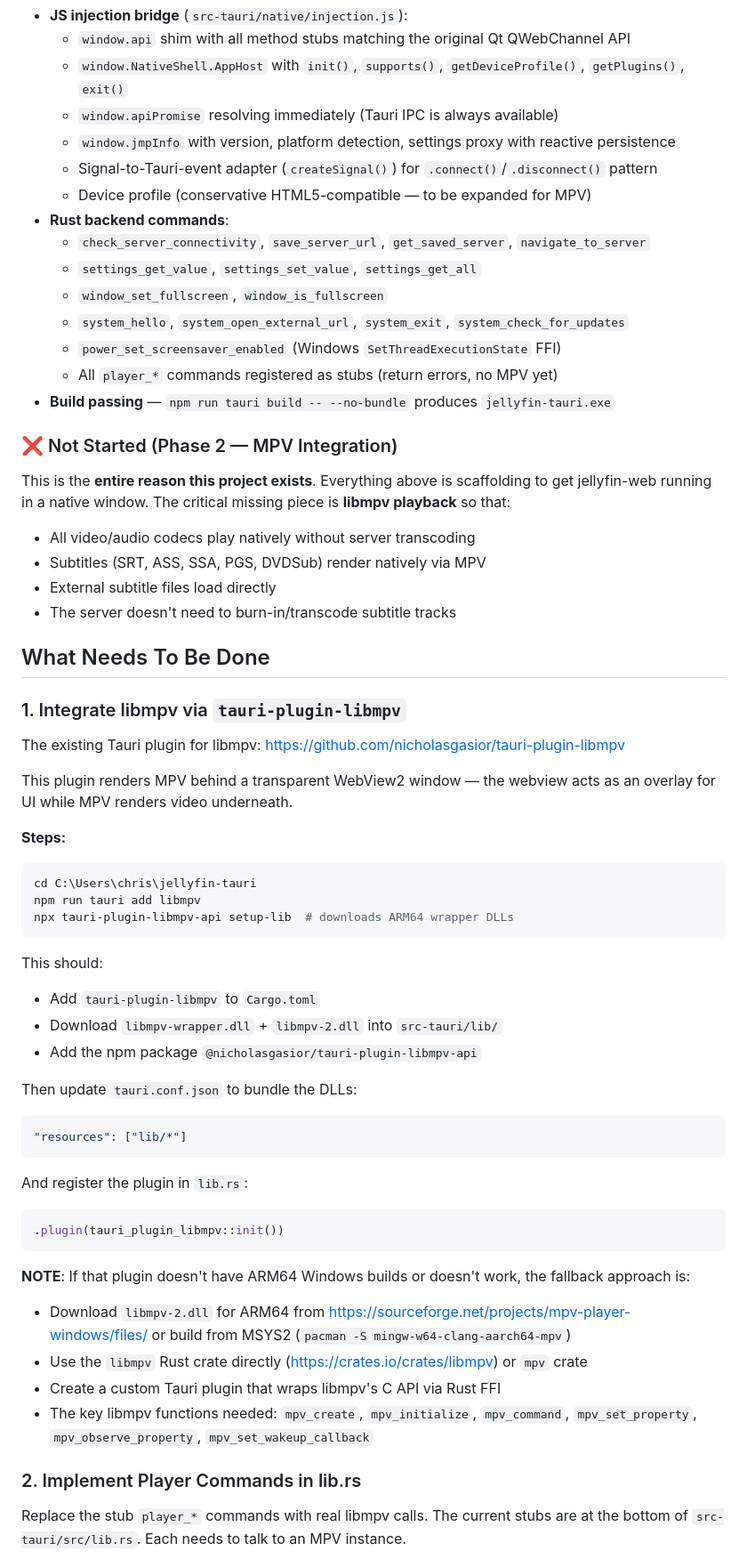
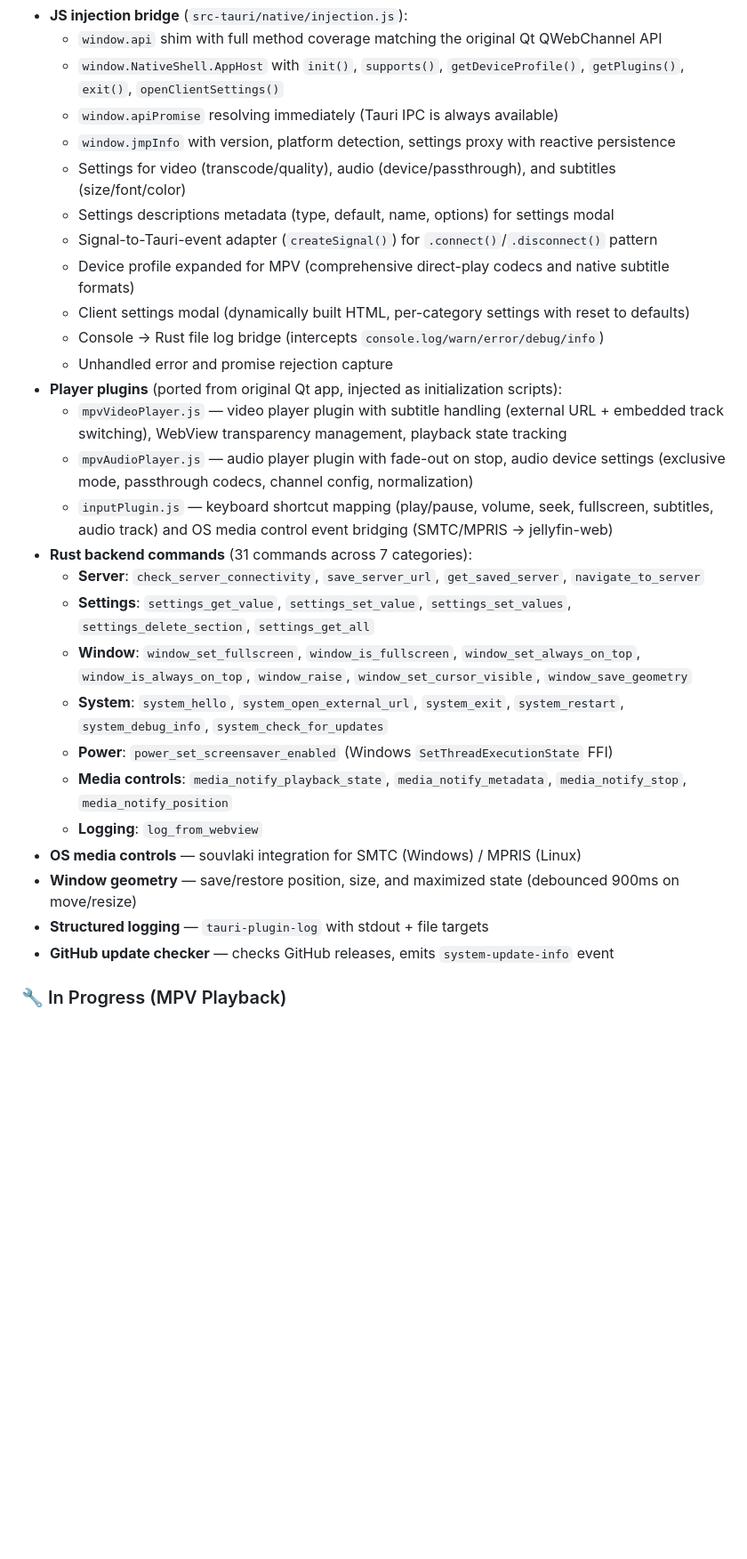
Before and after one commit to dnlbck/jellyfin-tauri, a Markdown page: README.md, the part around one of its changes. Shown at 89% size. GitHub-like rendering; blank space fills up the shorter version.

````diff
--- a/README.md
+++ b/README.md
@@ -55,64 +67,31 @@ A lightweight Jellyfin desktop client built with Tauri v2 + WebView2, designed t
 - **JS injection bridge** (`src-tauri/native/injection.js`):
-  - `window.api` shim with all method stubs matching the original Qt QWebChannel API
-  - `window.NativeShell.AppHost` with `init()`, `supports()`, `getDeviceProfile()`, `getPlugins()`, `exit()`
+  - `window.api` shim with full method coverage matching the original Qt QWebChannel API
+  - `window.NativeShell.AppHost` with `init()`, `supports()`, `getDeviceProfile()`, `getPlugins()`, `exit()`, `openClientSettings()`
   - `window.apiPromise` resolving immediately (Tauri IPC is always available)
   - `window.jmpInfo` with version, platform detection, settings proxy with reactive persistence
+  - Settings for video (transcode/quality), audio (device/passthrough), and subtitles (size/font/color)
+  - Settings descriptions metadata (type, default, name, options) for settings modal
   - Signal-to-Tauri-event adapter (`createSignal()`) for `.connect()`/`.disconnect()` pattern
-  - Device profile (conservative HTML5-compatible — to be expanded for MPV)
-- **Rust backend commands**:
-  - `check_server_connectivity`, `save_server_url`, `get_saved_server`, `navigate_to_server`
-  - `settings_get_value`, `settings_set_value`, `settings_get_all`
-  - `window_set_fullscreen`, `window_is_fullscreen`
-  - `system_hello`, `system_open_external_url`, `system_exit`, `system_check_for_updates`
-  - `power_set_screensaver_enabled` (Windows `SetThreadExecutionState` FFI)
-  - All `player_*` commands registered as stubs (return errors, no MPV yet)
-- **Build passing** — `npm run tauri build -- --no-bundle` produces `jellyfin-tauri.exe`
+  - Device profile expanded for MPV (comprehensive direct-play codecs and native subtitle formats)
+  - Client settings modal (dynamically built HTML, per-category settings with reset to defaults)
+  - Console → Rust file log bridge (intercepts `console.log/warn/error/debug/info`)
+  - Unhandled error and promise rejection capture
+- **Player plugins** (ported from original Qt app, injected as initialization scripts):
+  - `mpvVideoPlayer.js` — video player plugin with subtitle handling (external URL + embedded track switching), WebView transparency management, playback state tracking
+  - `mpvAudioPlayer.js` — audio player plugin with fade-out on stop, audio device settings (exclusive mode, passthrough codecs, channel config, normalization)
+  - `inputPlugin.js` — keyboard shortcut mapping (play/pause, volume, seek, fullscreen, subtitles, audio track) and OS media control event bridging (SMTC/MPRIS → jellyfin-web)
+- **Rust backend commands** (31 commands across 7 categories):
+  - **Server**: `check_server_connectivity`, `save_server_url`, `get_saved_server`, `navigate_to_server`
+  - **Settings**: `settings_get_value`, `settings_set_value`, `settings_set_values`, `settings_delete_section`, `settings_get_all`
+  - **Window**: `window_set_fullscreen`, `window_is_fullscreen`, `window_set_always_on_top`, `window_is_always_on_top`, `window_raise`, `window_set_cursor_visible`, `window_save_geometry`
+  - **System**: `system_hello`, `system_open_external_url`, `system_exit`, `system_restart`, `system_debug_info`, `system_check_for_updates`
+  - **Power**: `power_set_screensaver_enabled` (Windows `SetThreadExecutionState` FFI)
+  - **Media controls**: `media_notify_playback_state`, `media_notify_metadata`, `media_notify_stop`, `media_notify_position`
+  - **Logging**: `log_from_webview`
+- **OS media controls** — souvlaki integration for SMTC (Windows) / MPRIS (Linux)
+- **Window geometry** — save/restore position, size, and maximized state (debounced 900ms on move/resize)
+- **Structured logging** — `tauri-plugin-log` with stdout + file targets
+- **GitHub update checker** — checks GitHub releases, emits `system-update-info` event
 
-### ❌ Not Started (Phase 2 — MPV Integration)
+### 🔧 In Progress (MPV Playback)
 
-This is the **entire reason this project exists**. Everything above is scaffolding to get jellyfin-web running in a native window. The critical missing piece is **libmpv playback** so that:
-- All video/audio codecs play natively without server transcoding
-- Subtitles (SRT, ASS, SSA, PGS, DVDSub) render natively via MPV
-- External subtitle files load directly
-- The server doesn't need to burn-in/transcode subtitle tracks
-
-## What Needs To Be Done
-
-### 1. Integrate libmpv via `tauri-plugin-libmpv`
-
-The existing Tauri plugin for libmpv: https://github.com/nicholasgasior/tauri-plugin-libmpv
-
-This plugin renders MPV behind a transparent WebView2 window — the webview acts as an overlay for UI while MPV renders video underneath.
-
-**Steps:**
-```bash
-cd C:\Users\chris\jellyfin-tauri
-npm run tauri add libmpv
-npx tauri-plugin-libmpv-api setup-lib  # downloads ARM64 wrapper DLLs
-```
-
-This should:
-- Add `tauri-plugin-libmpv` to `Cargo.toml`
-- Download `libmpv-wrapper.dll` + `libmpv-2.dll` into `src-tauri/lib/`
-- Add the npm package `@nicholasgasior/tauri-plugin-libmpv-api`
-
-Then update `tauri.conf.json` to bundle the DLLs:
-```json
-"resources": ["lib/*"]
-```
-
-And register the plugin in `lib.rs`:
-```rust
-.plugin(tauri_plugin_libmpv::init())
-```
-
-**NOTE**: If that plugin doesn't have ARM64 Windows builds or doesn't work, the fallback approach is:
-- Download `libmpv-2.dll` for ARM64 from https://sourceforge.net/projects/mpv-player-windows/files/ or build from MSYS2 (`pacman -S mingw-w64-clang-aarch64-mpv`)
-- Use the `libmpv` Rust crate directly (https://crates.io/crates/libmpv) or `mpv` crate
-- Create a custom Tauri plugin that wraps libmpv's C API via Rust FFI
-- The key libmpv functions needed: `mpv_create`, `mpv_initialize`, `mpv_command`, `mpv_set_property`, `mpv_observe_property`, `mpv_set_wakeup_callback`
-
-### 2. Implement Player Commands in lib.rs
-
-Replace the stub `player_*` commands with real libmpv calls. The current stubs are at the bottom of `src-tauri/src/lib.rs`. Each needs to talk to an MPV instance.
-
````
Also changed, not shown: other parts of README.md (+109 -201 lines).
